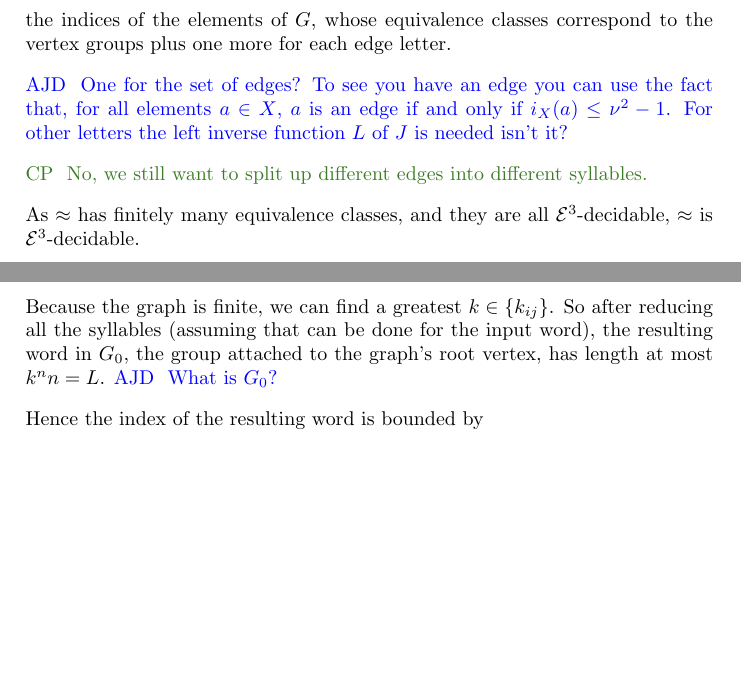
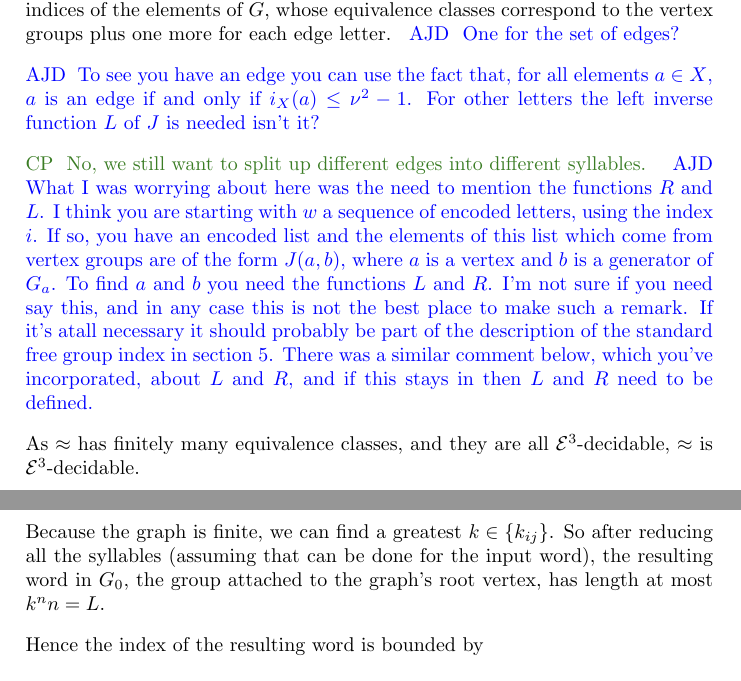
Before and after one commit to christianp/PHD-Notes, a LaTeX document (bass_serre_computability.tex): two parts of pages 21 and 23 of 32 before the commit and two parts of pages 21 and 24 of 32 after it, joined at a grey line, cut so that both start at the same text, the shorter picture padded with empty space. Compiled offline with pdfLaTeX.

Commit message:
comments on comments

```diff
--- a/bass_serre_computability.tex
+++ b/bass_serre_computability.tex
@@ -853,14 +881,29 @@ Now that every generator has been given an integer label, $i(F(X))$ works the sa
 Given a word $w$, we wish to decide whether $w =_G 1$. First, compute $w' = \pi(w)$. We now need to split $w'$ into an admissible sequence $(a_0,e_1,\dots,e_n,a_n)$.
 
 To do this, we must decide for each letter in $w'$ either which vertex group it is from or if it is an edge letter. Assign to each letter $w_i$ of $w'$ a code as follows: If $w_i$ belongs to $G_i$, then its code is $i$. If it is an edge letter, then its code is $\operatorname{biggest}(\tvec)+1$. We can then define an \grz{3}-decidable equivalence relation $\approx$ on the indices of the elements of $G$, whose equivalence classes correspond to the vertex groups plus one more for each edge letter.
+\ajd{One for the set of edges?}
 
-\ajd{One for the set of edges? To see you
+\ajd{To see you
 have an edge you can
 use the fact that, for all elements $a\in X$, $a$ is an edge if and
 only if $i_X(a)\le \nu^2-1$. For other letters the left inverse function
 $L$ of  $J$ is needed isn't it?}
 
 \cp{No, we still want to split up different edges into different syllables.}
+\ajd{What I was worrying about  here was the need to mention the
+functions $R$ and $L$.
+I think you are starting with $w$ a sequence of encoded letters, using
+the index $i$.
+  If so,
+you have  an encoded list and  the elements of this
+list which come from vertex groups are of the form $J(a,b)$, where $a$ is a vertex
+and $b$ is a generator of $G_a$. To find $a$ and $b$ you need the
+functions $L$ and $R$. I'm not sure if you need say this, and in any
+case this is not the best place to make such a remark. If it's atall
+necessary it should probably be part of the description of the standard free
+group index in section 5. There was a similar comment below, which
+you've incorporated, about $L$ and $R$, and if this stays in then $L$
+and $R$ need to be defined.}
 
 As $\approx$ has finitely many equivalence classes, and they are all \grz{3}-decidable, $\approx$ is \grz{3}-decidable.
 
@@ -947,7 +990,7 @@ Let $w$ be a word on $G$ of length $n$. An upper bound on the number of syllable
 
 A homomorphism $\phi_{e_{ij}}$ rewrites generators $x \in X_i$ as words $\phi_{e_{ij}}(x) \in X_j^{\ast}$. As $G_i$ is finitely generated, there is a word $\phi_{e_{ij}}(x)$ of maximum, finite, length $k_{ij}$. So a word $w_i \in E_{ij}$ of length $m$ is rewritten to a word $w_j \in E_j$ of length at most $k_{ij}m$.
 
-Because the graph is finite, we can find a greatest $k \in \{k_{ij}\}$. So after reducing all the syllables (assuming that can be done for the input word), the resulting word in $G_0$, the group attached to the graph's root vertex, has length at most $k^n n = L$.\ajd{What is $G_0$?}
+Because the graph is finite, we can find a greatest $k \in \{k_{ij}\}$. So after reducing all the syllables (assuming that can be done for the input word), the resulting word in $G_0$, the group attached to the graph's root vertex, has length at most $k^n n = L$.
 
 Hence the index of the resulting word is bounded by
 
```
Also changed, not shown: bass_serre_computability.tex (30 more changed lines).
